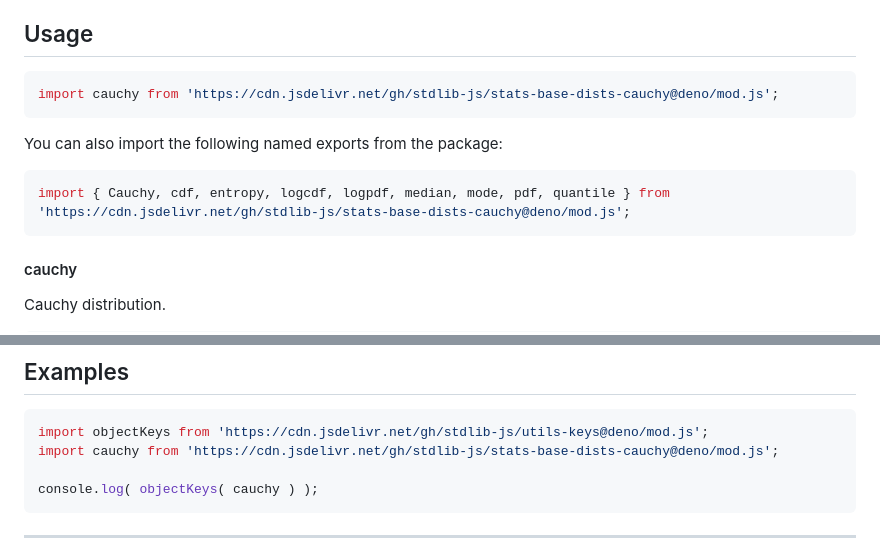
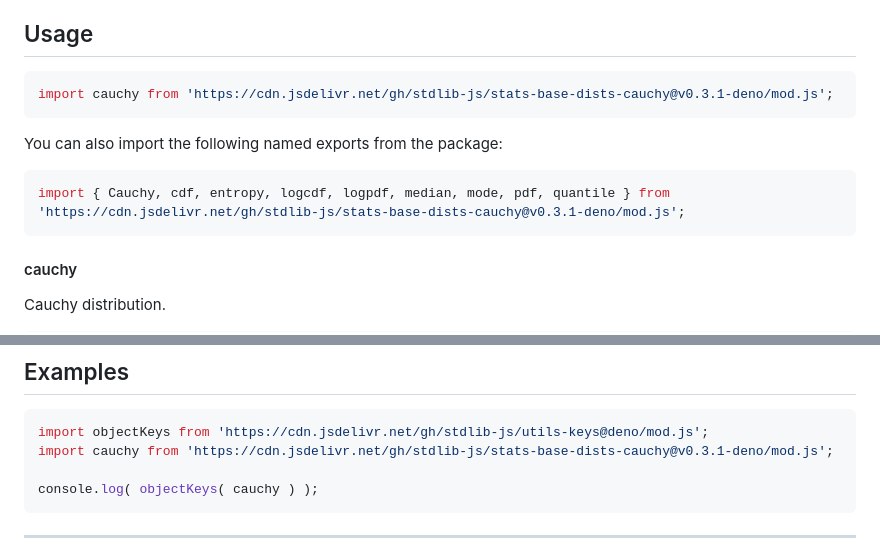
Before and after one commit to stdlib-js/stats-base-dists-cauchy, a Markdown page: README.md, 2 parts joined by grey strips. Drawn GitHub-style.

Commit message:
Update README.md for Deno bundle v0.3.1

````diff
--- a/README.md
+++ b/README.md
@@ -42,13 +42,13 @@ limitations under the License.
 ## Usage
 
 ```javascript
-import cauchy from 'https://cdn.jsdelivr.net/gh/stdlib-js/stats-base-dists-cauchy@deno/mod.js';
+import cauchy from 'https://cdn.jsdelivr.net/gh/stdlib-js/stats-base-dists-cauchy@v0.3.1-deno/mod.js';
 ```
 
 You can also import the following named exports from the package:
 
 ```javascript
-import { Cauchy, cdf, entropy, logcdf, logpdf, median, mode, pdf, quantile } from 'https://cdn.jsdelivr.net/gh/stdlib-js/stats-base-dists-cauchy@deno/mod.js';
+import { Cauchy, cdf, entropy, logcdf, logpdf, median, mode, pdf, quantile } from 'https://cdn.jsdelivr.net/gh/stdlib-js/stats-base-dists-cauchy@v0.3.1-deno/mod.js';
 ```
 
 #### cauchy
@@ -125,7 +125,7 @@ var median = dist.median;
 
 ```javascript
 import objectKeys from 'https://cdn.jsdelivr.net/gh/stdlib-js/utils-keys@deno/mod.js';
-import cauchy from 'https://cdn.jsdelivr.net/gh/stdlib-js/stats-base-dists-cauchy@deno/mod.js';
+import cauchy from 'https://cdn.jsdelivr.net/gh/stdlib-js/stats-base-dists-cauchy@v0.3.1-deno/mod.js';
 
 console.log( objectKeys( cauchy ) );
 ```
````
